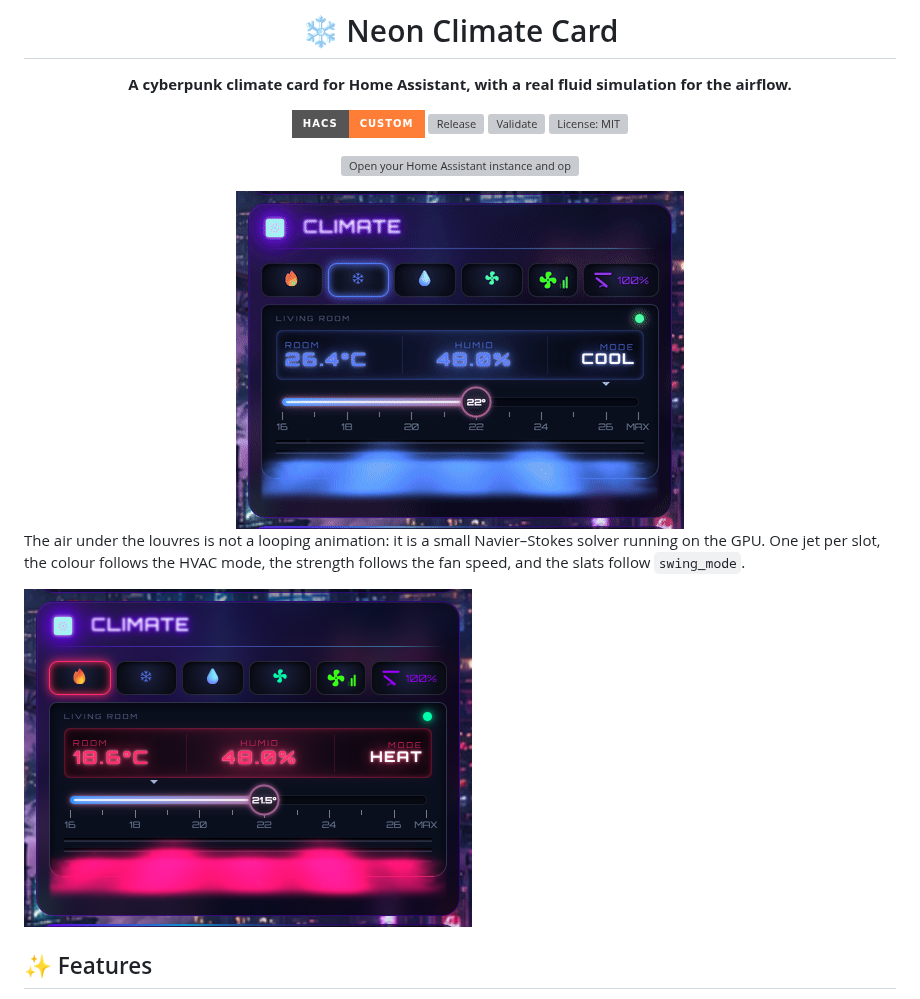
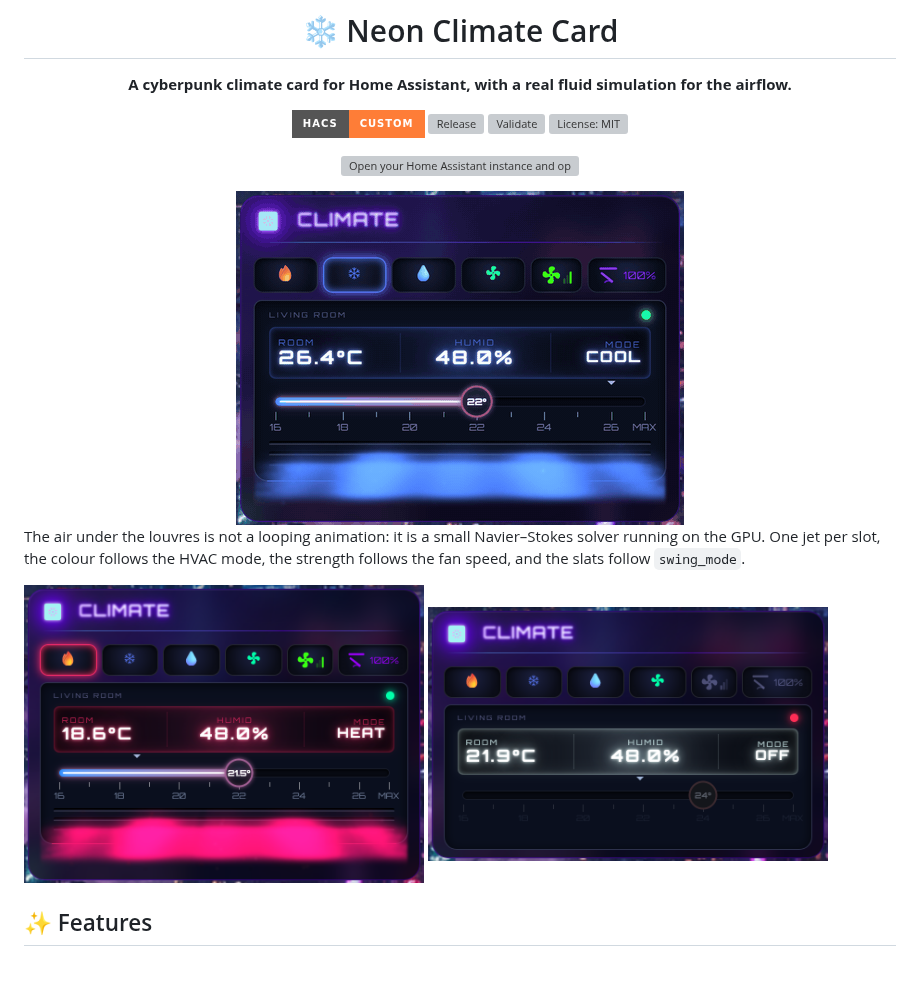
Before and after one commit to cerealkiller57540/neon-climate-card, a Markdown page: README.md, the part around the change. Rendered like a GitHub page; pictures changed too: images/cool.gif, images/heat.png, images/off.png (added); badges without logos; blank space fills up the shorter version; grey boxes are pictures that could not be loaded.

Commit message:
Screenshots: values at rest (white), add off state
Co-Authored-By: Claude Opus 5.5 <noreply@anthropic.com>

```diff
--- a/README.md
+++ b/README.md
@@ -17,7 +17,10 @@
 
 The air under the louvres is not a looping animation: it is a small Navier–Stokes solver running on the GPU. One jet per slot, the colour follows the HVAC mode, the strength follows the fan speed, and the slats follow `swing_mode`.
 
-<img src="https://raw.githubusercontent.com/cerealkiller57540/neon-climate-card/main/images/heat.png" alt="Neon Climate Card in heating mode" width="448">
+<p>
+  <img src="https://raw.githubusercontent.com/cerealkiller57540/neon-climate-card/main/images/heat.png" alt="Neon Climate Card in heating mode" width="400">
+  <img src="https://raw.githubusercontent.com/cerealkiller57540/neon-climate-card/main/images/off.png" alt="Neon Climate Card switched off" width="400">
+</p>
 
 ## ✨ Features
 
```
